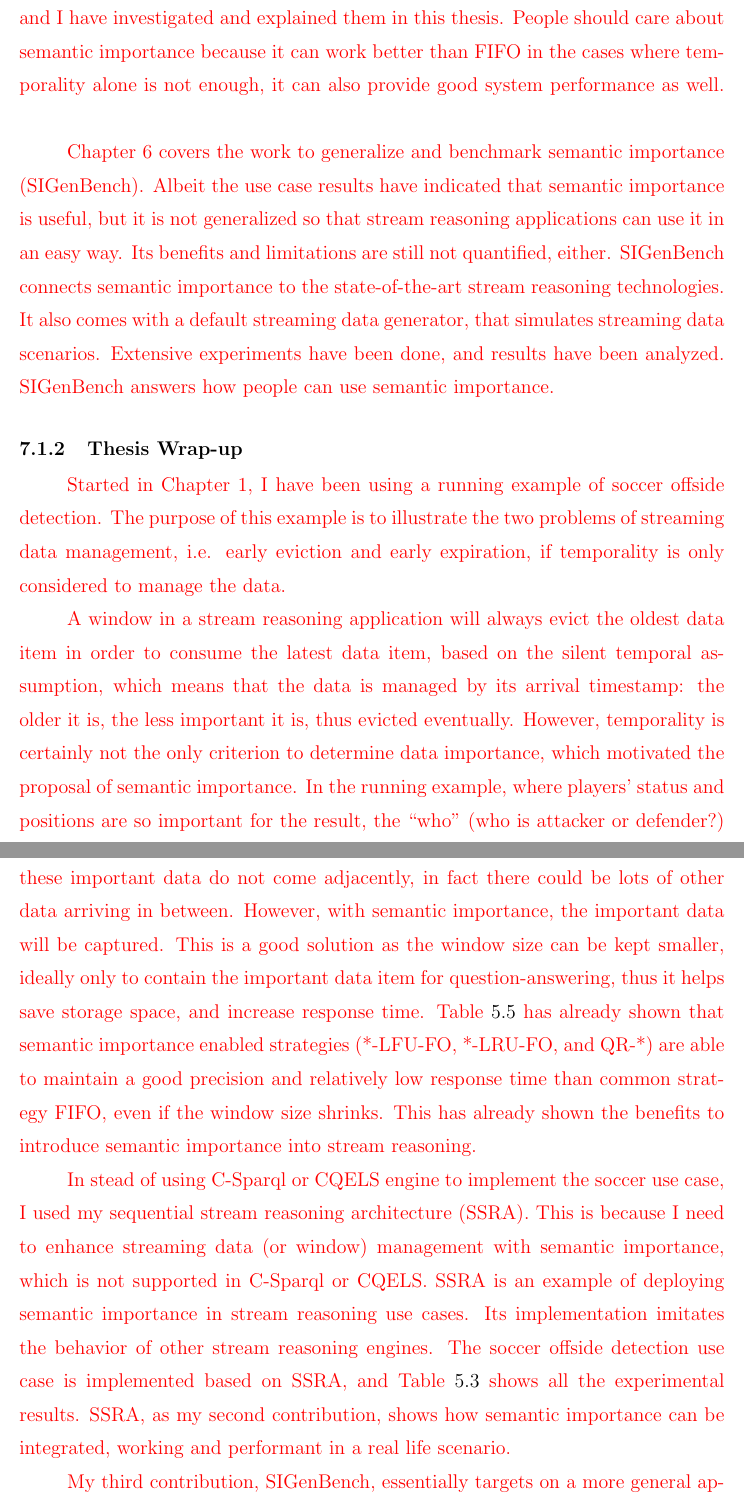
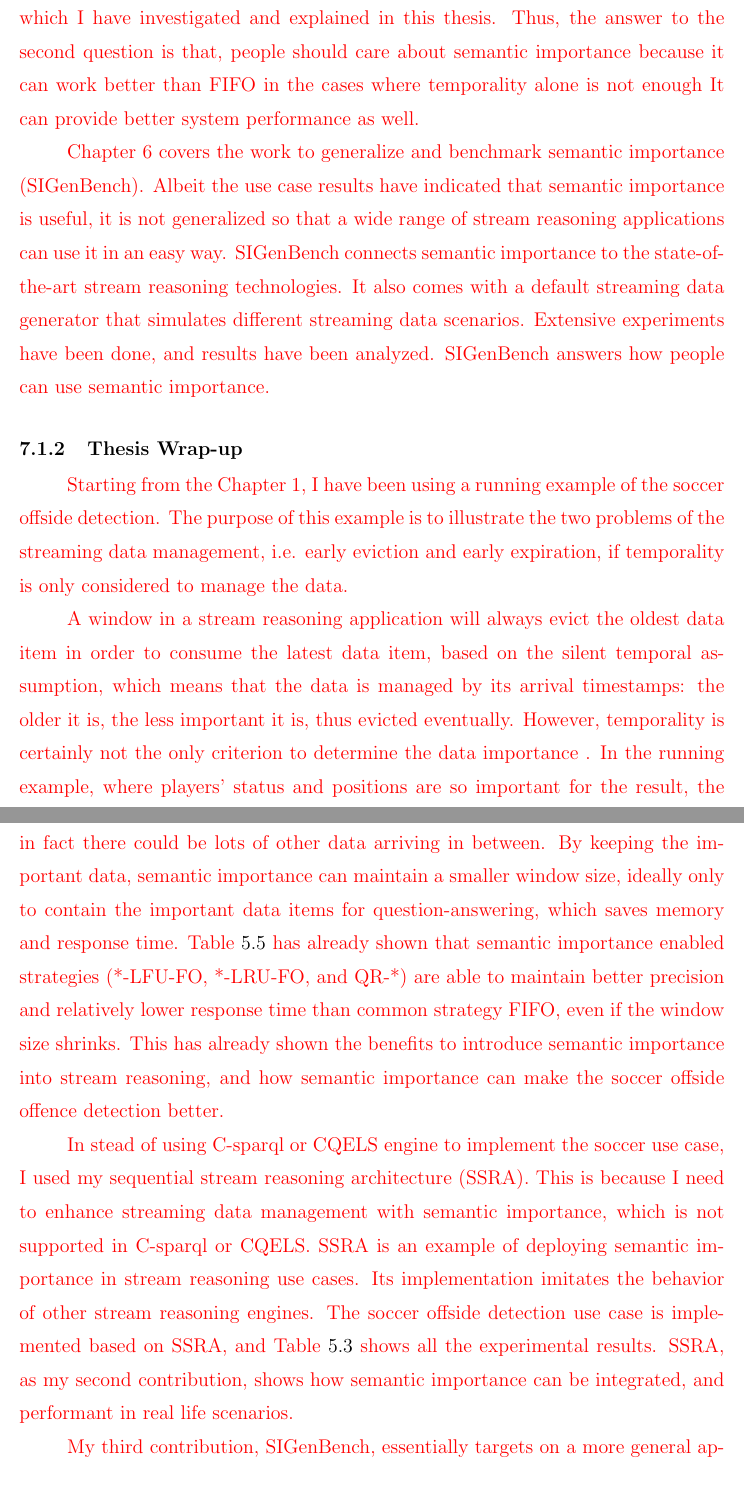
Before and after one commit to raymondino/phd-thesis, a LaTeX thesis (thesis.tex, which reads chapters/7-conclusion.tex): two parts of pages 163 and 164 of 176 before the commit and two parts of pages 163 and 164 of 177 after it, joined at a grey line, cut so that both start at the same text. Compiled offline with pdfLaTeX.

Commit message:
updated conclusion

```diff
--- a/chapters/7-conclusion.tex
+++ b/chapters/7-conclusion.tex
@@ -37,66 +37,62 @@ This answers the first question.
 
 \textcolor{red}{
 Chapter 4 introduces sequential stream reasoning architecture (SSRA).
-It is motivated by the fact that stream reasoning engines such as CSPARQL and CQELS are implemented upon the silent assumption, and didn't leave any interface to deploy semantic importance.
+It is motivated by the fact that stream reasoning engines such as C-sparql and CQELS are implemented upon the silent temporal assumption, and do not provide an interface to deploy the semantic importance.
 I have implemented and evaluated SSRA comprehensively.
 Basically I have classified three streaming scenarios and analyzed some of semantic importance enabled strategies' performance.
 In order to ground both semantic importance and SSRA, I have implemented two use cases in Chapter 5, namely soccer offside detection and data exfiltration detection.
-This thesis has covered detailed implementations and evaluations, and the results show that semantic importance can work under fairly diverse scenario, and can provide good performance for precision and response time.
-However, both of the use cases has shown some limitations, and I have investigated and explained them in this thesis.
-People should care about semantic importance because it can work better than FIFO in the cases where temporality alone is not enough, it can also provide good system performance as well.
+This thesis has covered detailed implementations and evaluations, and the results show that semantic importance can work under fairly diverse scenarios, as well as provide good precision and response time.
+However, both of the use cases have some limitations, which I have investigated and explained in this thesis.
+Thus, the answer to the second question is that, people should care about semantic importance because it can work better than FIFO in the cases where temporality alone is not enough
+It can provide better system performance as well.
 }
 
 \textcolor{red}{
 Chapter 6 covers the work to generalize and benchmark semantic importance (SIGenBench).
-Albeit the use case results have indicated that semantic importance is useful, but it is not generalized so that stream reasoning applications can use it in an easy way.
-Its benefits and limitations are still not quantified, either.
+Albeit the use case results have indicated that semantic importance is useful, it is not generalized so that a wide range of stream reasoning applications can use it in an easy way.
 SIGenBench connects semantic importance to the state-of-the-art stream reasoning technologies.
-It also comes with a default streaming data generator, that simulates streaming data scenarios.
+It also comes with a default streaming data generator that simulates different streaming data scenarios.
 Extensive experiments have been done, and results have been analyzed.
 SIGenBench answers how people can use semantic importance.
 }
 %
 \subsection{Thesis Wrap-up}
 \textcolor{red}{
-Started in Chapter 1, I have been using a running example of soccer offside detection.
-The purpose of this example is to illustrate the two problems of streaming data management, i.e. early eviction and early expiration, if temporality is only considered to manage the data.
+Starting from the Chapter 1, I have been using a running example of the soccer offside detection.
+The purpose of this example is to illustrate the two problems of the streaming data management, i.e. early eviction and early expiration, if temporality is only considered to manage the data.
 }
 
 \textcolor{red}{
-A window in a stream reasoning application will always evict the oldest data item in order to consume the latest data item, based on the silent temporal assumption, which means that the data is managed by its arrival timestamp: the older it is, the less important it is, thus evicted eventually.
-However, temporality is certainly not the only criterion to determine data importance, which motivated the proposal of semantic importance.
-In the running example, where players' status and positions are so important for the result, the ``who'' (who is attacker or defender?) and ``where'' (where are the players, onsite or offside position?) provenance aspects should definitely be considered to manage the data.
+A window in a stream reasoning application will always evict the oldest data item in order to consume the latest data item, based on the silent temporal assumption, which means that the data is managed by its arrival timestamps: the older it is, the less important it is, thus evicted eventually.
+However, temporality is certainly not the only criterion to determine the data importance .
+In the running example, where players' status and positions are so important for the result, the ``who'' (who is attacker or defender?) and ``where'' (where are the players, onside or offside position?) provenance aspects should definitely be considered to manage the data.
+Thus, my first contribution -- semantic importance is able to provide a multi-dimensional view of the data importance and enable order-aware window management strategies, so that the important data can be captured.
+Examples of the important data include but not limited to: Player A is an attacker, Player A is at the offside position, Player A touches the ball after his teammate passed the ball, etc.
+Please note that this important data usually does not arrive adjacently, in fact there could be lots of other data arriving in between.
+By keeping the important data, semantic importance can maintain a smaller window size, ideally only to contain the important data items for question-answering, which saves memory and response time.
+Table \ref{tb:accuracy} has already shown that semantic importance enabled strategies (*-LFU-FO, *-LRU-FO, and QR-*) are able to maintain better precision and relatively lower response time than common strategy FIFO, even if the window size shrinks.
+This has already shown the benefits to introduce semantic importance into stream reasoning, and how semantic importance can make the soccer offside offence detection better.
 }
 
 \textcolor{red}{
-Thus, my first contribution -- semantic importance is able to provide a multi-dimension view to model the data importance and enable order-aware window management strategies, so that the important data can be captured.
-Examples of the important data includes: Player A is an attacker, Player A is at the offside position, Player A touches the ball after his teammate passed the ball, etc.
-Please note that these important data do not come adjacently, in fact there could be lots of other data arriving in between.
-However, with semantic importance, the important data will be captured.
-This is a good solution as the window size can be kept smaller, ideally only to contain the important data item for question-answering, thus it helps save storage space, and increase response time.
-Table \ref{tb:accuracy} has already shown that semantic importance enabled strategies (*-LFU-FO, *-LRU-FO, and QR-*) are able to maintain a good precision and relatively low response time than common strategy FIFO, even if the window size shrinks.
-This has already shown the benefits to introduce semantic importance into stream reasoning.
-}
-
-\textcolor{red}{
-In stead of using C-Sparql or CQELS engine to implement the soccer use case, I used my sequential stream reasoning architecture (SSRA).
-This is because I need to enhance streaming data (or window) management with semantic importance, which is not supported in C-Sparql or CQELS.
+In stead of using C-sparql or CQELS engine to implement the soccer use case, I used my sequential stream reasoning architecture (SSRA).
+This is because I need to enhance streaming data management with semantic importance, which is not supported in C-sparql or CQELS.
 SSRA is an example of deploying semantic importance in stream reasoning use cases.
 Its implementation imitates the behavior of other stream reasoning engines.
 The soccer offside detection use case is implemented based on SSRA, and Table \ref{tab:ev} shows all the experimental results.
-SSRA, as my second contribution, shows how semantic importance can be integrated, working and performant in a real life scenario.
+SSRA, as my second contribution, shows how semantic importance can be integrated, and performant in real life scenarios.
 }
 
 \textcolor{red}{
 My third contribution, SIGenBench, essentially targets on a more general application, including but not limited to the soccer offside detection.
 The goal is to enable a broad view for semantic importance in the stream reasoning settings.
-The results from soccer offside use case has already proven that semantic importance is better.
+The results from soccer offside use case have already proven that semantic importance can work well.
 However, more questions need to be addressed, such as how to allow others to leverage semantic importance in their use cases, how to use the mainstream stream reasoning technologies with semantic importance, and under what conditions semantic importance can bring benefits.
 The answers to these questions are provided by SIGenBench.
-I have tested every single aspect of current semantic importance, the results are provided in Table \ref{tab:6-qrp} \ref{tab:6-fqqi} (query relevance), Table \ref{tab:6-dei} (temporal provenance), Table \ref{tab:6-qpp} (query participation), and Table \ref{tab:6-tp} (trustworthiness).
+I have tested four aspects of the current semantic importance, and the results are provided in Table \ref{tab:6-qrp} - \ref{tab:6-fqqi} (query relevance), Table \ref{tab:6-dei} (temporal provenance), Table \ref{tab:6-qpp} (query participation), and Table \ref{tab:6-tp} (trustworthiness).
 SIGenBench comes with a default streaming data generator that can simulate different streaming data scenarios by configuring parameters such as stream mode and rate.
-The experiments indicate that trustworthiness and query relevance are both able to tolerate large and fluctuating data streaming rate, yet query relevance does drops its performance when reaching a relatively large data rate.
-However, a compound strategy composed by multiple semantic importance aspects such as QR-Trust-FE-LFU-FI-FO is able to provide good precision.
+The experiments indicate that trustworthiness and query relevance are both able to tolerate the large and fluctuating data streaming rate, yet query relevance does drop its performance when reaching a relatively large data rate.
+However, a compound strategy composed by multiple semantic importance aspects such as QR-Trust-FE-LFU-FI-FO is able to provide good performance.
 }
 %
 \subsection{Thesis Key Takeaway Message}
@@ -168,2 +164,3 @@ Long short-term memory (LSTM) \cite{DBLP:journals/neco/HochreiterS97} is a recur
 LSTM is potentially another way to implement window management strategy, which essentially can capture data items that are arbitrary apart, to alleviate early eviction problem.
 This is because how much data needs to keep is a similar requirement.
+I also would like to explore the possibilities to employ LSTM for the streaming data management.
```
Also changed, not shown: bibs/thesis.bib (+6 -0 lines), chapters/6-evaluation.tex (+5 -5 lines), chapters/7-conclusion.tex (58 more changed lines).
